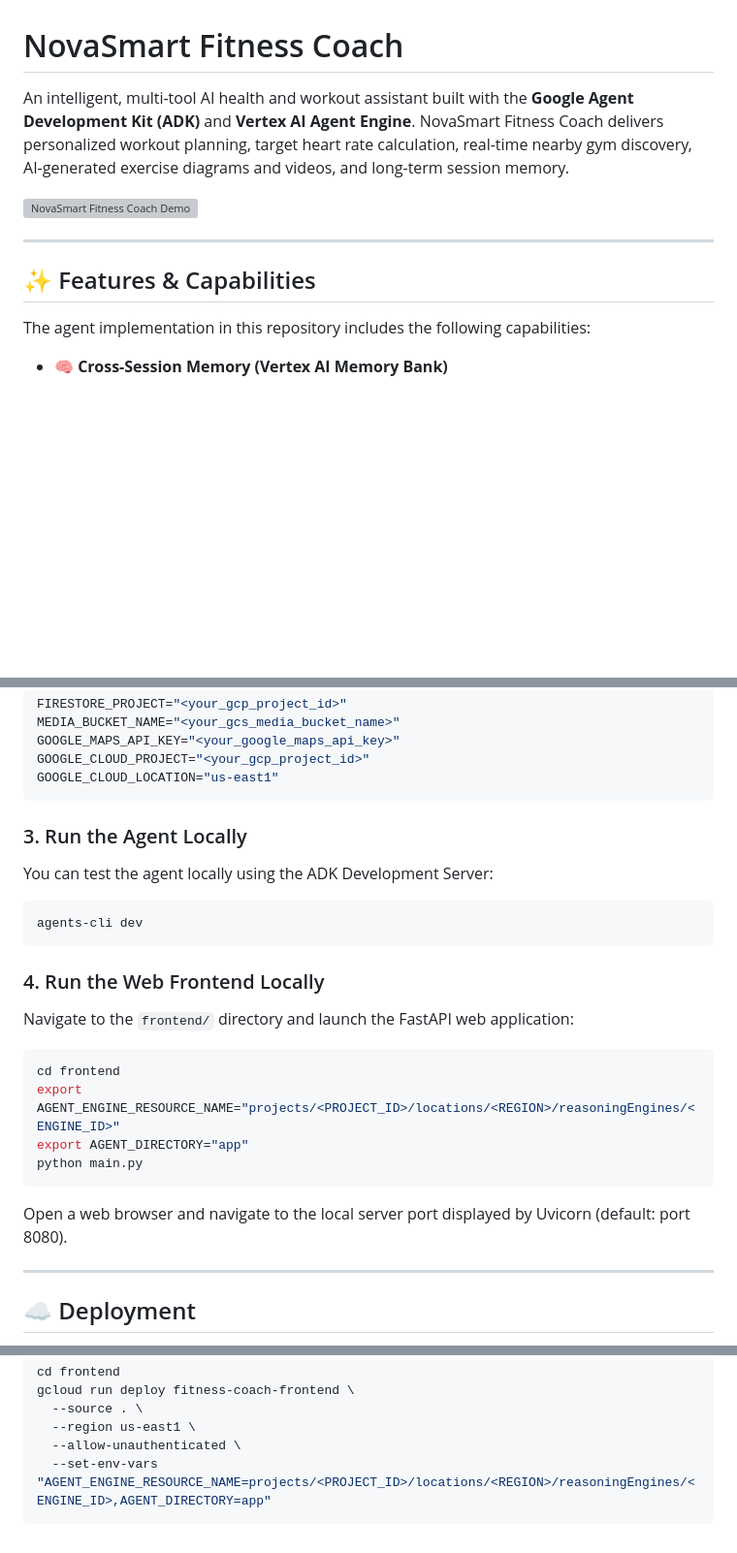
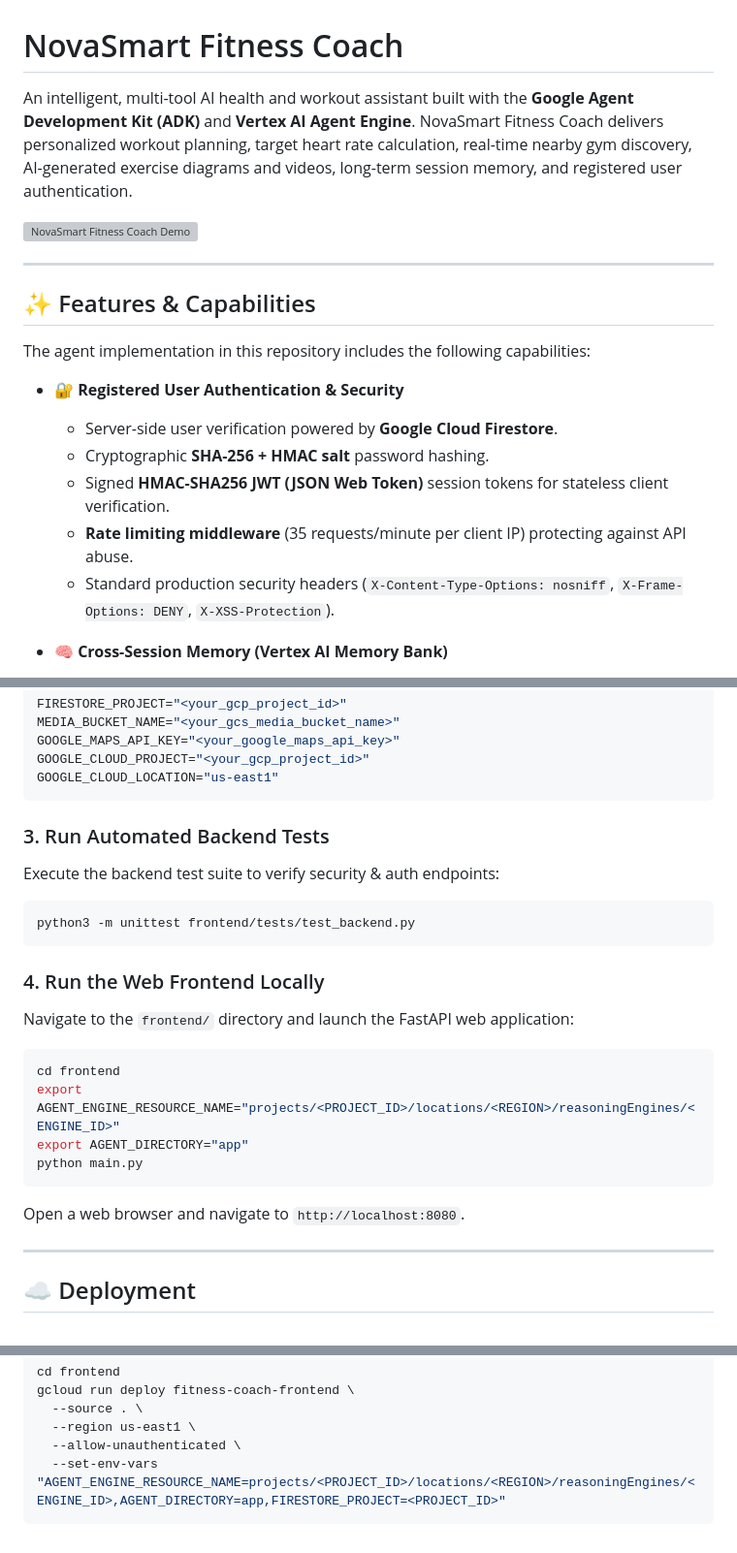
Before and after one commit to Arshad-khan147/buildwithgemini-fitness-coach, a Markdown page: README.md, 3 parts joined by grey strips. Shown at 97% size. Drawn GitHub-style; blank space fills up the shorter version; grey boxes are pictures that could not be loaded.

Commit message:
Update README.md with registered user authentication and enterprise security docs

````diff
--- a/README.md
+++ b/README.md
@@ -1,6 +1,6 @@
 # NovaSmart Fitness Coach
 
-An intelligent, multi-tool AI health and workout assistant built with the **Google Agent Development Kit (ADK)** and **Vertex AI Agent Engine**. NovaSmart Fitness Coach delivers personalized workout planning, target heart rate calculation, real-time nearby gym discovery, AI-generated exercise diagrams and videos, and long-term session memory.
+An intelligent, multi-tool AI health and workout assistant built with the **Google Agent Development Kit (ADK)** and **Vertex AI Agent Engine**. NovaSmart Fitness Coach delivers personalized workout planning, target heart rate calculation, real-time nearby gym discovery, AI-generated exercise diagrams and videos, long-term session memory, and registered user authentication.
 
 ![NovaSmart Fitness Coach Demo](demo.gif)
 
@@ -9,6 +9,13 @@ An intelligent, multi-tool AI health and workout assistant built with the **Goog
 ## ✨ Features & Capabilities
 
 The agent implementation in this repository includes the following capabilities:
+
+* **🔐 Registered User Authentication & Security**
+  * Server-side user verification powered by **Google Cloud Firestore**.
+  * Cryptographic **SHA-256 + HMAC salt** password hashing.
+  * Signed **HMAC-SHA256 JWT (JSON Web Token)** session tokens for stateless client verification.
+  * **Rate limiting middleware** (35 requests/minute per client IP) protecting against API abuse.
+  * Standard production security headers (`X-Content-Type-Options: nosniff`, `X-Frame-Options: DENY`, `X-XSS-Protection`).
 
 * **🧠 Cross-Session Memory (Vertex AI Memory Bank)**
   * Uses `PreloadMemoryTool` and automated memory extraction callbacks to remember user preferences, fitness goals, injuries, and past workout history across separate sessions.
@@ -84,12 +93,12 @@ GOOGLE_CLOUD_PROJECT="<your_gcp_project_id>"
 GOOGLE_CLOUD_LOCATION="us-east1"
 ```
 
-### 3. Run the Agent Locally
+### 3. Run Automated Backend Tests
 
-You can test the agent locally using the ADK Development Server:
+Execute the backend test suite to verify security & auth endpoints:
 
 ```bash
-agents-cli dev
+python3 -m unittest frontend/tests/test_backend.py
 ```
 
 ### 4. Run the Web Frontend Locally
@@ -103,7 +112,7 @@ export AGENT_DIRECTORY="app"
 python main.py
 ```
 
-Open a web browser and navigate to the local server port displayed by Uvicorn (default: port 8080).
+Open a web browser and navigate to `http://localhost:8080`.
 
 ---
 
@@ -123,5 +132,5 @@ gcloud run deploy fitness-coach-frontend \
   --source . \
   --region us-east1 \
   --allow-unauthenticated \
-  --set-env-vars "AGENT_ENGINE_RESOURCE_NAME=projects/<PROJECT_ID>/locations/<REGION>/reasoningEngines/<ENGINE_ID>,AGENT_DIRECTORY=app"
+  --set-env-vars "AGENT_ENGINE_RESOURCE_NAME=projects/<PROJECT_ID>/locations/<REGION>/reasoningEngines/<ENGINE_ID>,AGENT_DIRECTORY=app,FIRESTORE_PROJECT=<PROJECT_ID>"
 ```
````
Also changed, not shown: other parts of README.md (+4 -2 lines).
